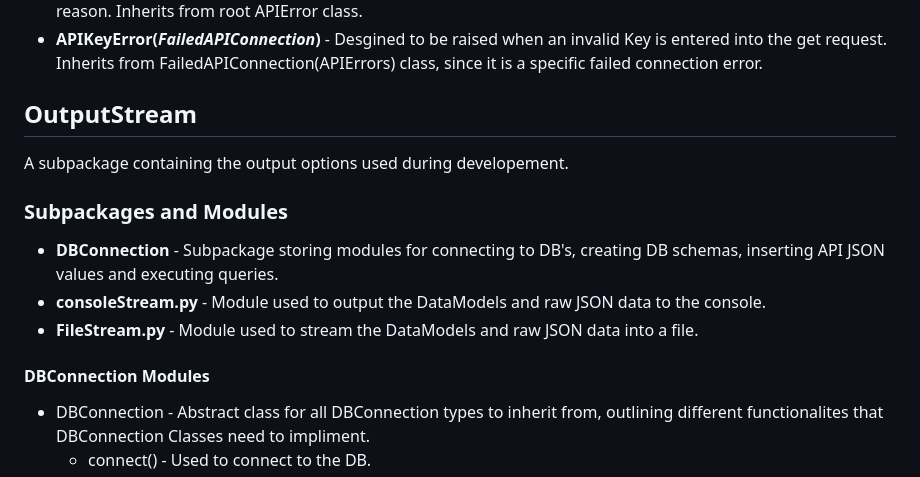
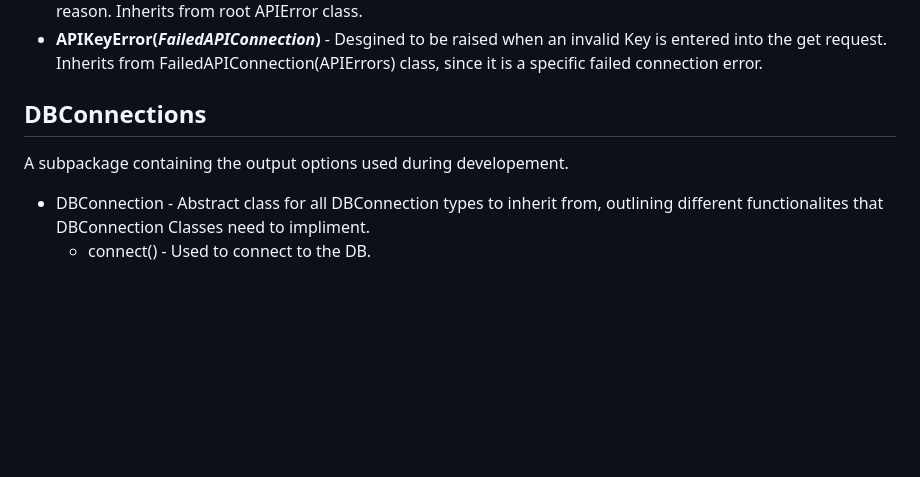
Before and after one commit to danielisacc/MarsWeatherAPI, a Markdown page: README.md, the part around the change. Rendered like a GitHub page; blank space fills up the shorter version.

```diff
--- a/README.md
+++ b/README.md
@@ -75,17 +75,9 @@ Module of MarsWeather package that is used to connect to NASA's Insight API, the
 - **FailedAPIConnection(_APIError_)** - Designed to trigger when there is a failed connection to the API for any reason. Inherits from root APIError class.
 - **APIKeyError(_FailedAPIConnection_)** - Desgined to be raised when an invalid Key is entered into the get request. Inherits from FailedAPIConnection(APIErrors) class, since it is a specific failed connection error.
 
-## OutputStream
+## DBConnections
 
 A subpackage containing the output options used during developement.
-
-### Subpackages and Modules
-
-- **DBConnection** - Subpackage storing modules for connecting to DB's, creating DB schemas, inserting API JSON values and executing queries.
-- **consoleStream.py** - Module used to output the DataModels and raw JSON data to the console.
-- **FileStream.py** - Module used to stream the DataModels and raw JSON data into a file.
-
-#### DBConnection Modules
 
 - DBConnection - Abstract class for all DBConnection types to inherit from, outlining different functionalites that DBConnection Classes need to impliment.
   - connect() - Used to connect to the DB.
```
